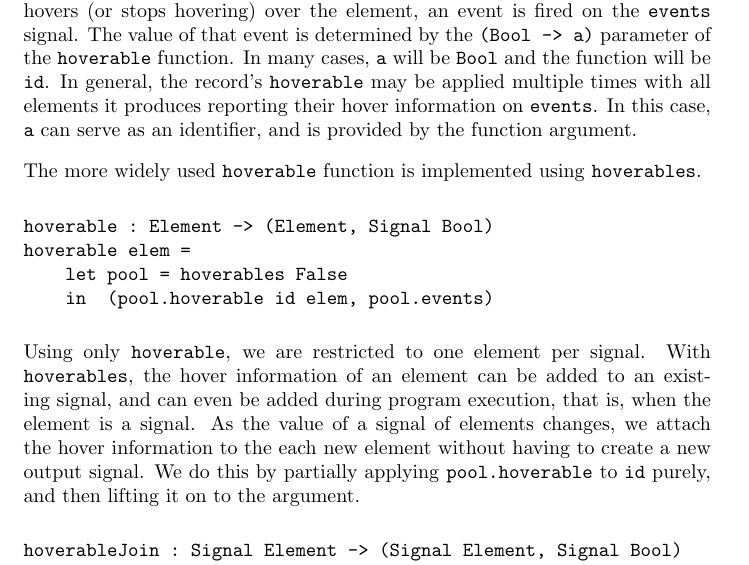
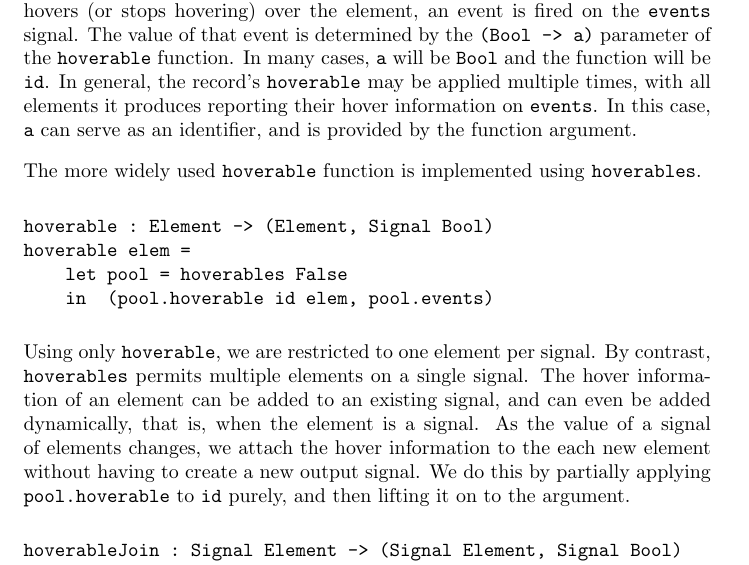
Before and after one commit to ealter/Elm-GUIs, a LaTeX paper (paper/paper.tex): part of page 7 of 13, cut so that both start at the same text. Compiled offline with pdfLaTeX.

Commit message:
more revisions

```diff
--- a/paper/paper.tex
+++ b/paper/paper.tex
@@ -351,7 +351,7 @@ an event is fired on the \texttt{events} signal. The value of that event is
 determined by the \texttt{(Bool -> a)} parameter of the \texttt{hoverable}
 function. In many cases, \texttt{a} will be \texttt{Bool} and the function will
 be \texttt{id}. In general, the record's \texttt{hoverable} may be applied
-multiple times with all elements it produces reporting their hover information
+multiple times, with all elements it produces reporting their hover information
 on \texttt{events}. In this case, \texttt{a} can serve as an identifier, and is
 provided by the function argument.
 
@@ -365,13 +365,14 @@ hoverable elem =
     in  (pool.hoverable id elem, pool.events)
 \end{verbatim}
 
-Using only \texttt{hoverable}, we are restricted to one element per signal. With
-\texttt{hoverables}, the hover information of an element can be added to an
-existing signal, and can even be added during program execution, that is, when
-the element is a signal. As the value of a signal of elements changes, we attach
-the hover information to the each new element without having to create a new
-output signal. We do this by partially applying \texttt{pool.hoverable} to
-\texttt{id} purely, and then lifting it on to the argument.
+Using only \texttt{hoverable}, we are restricted to one element per signal. By
+contrast, \texttt{hoverables} permits multiple elements on a single signal. The
+hover information of an element can be added to an existing signal, and can even
+be added dynamically, that is, when the element is a signal. As the value of a
+signal of elements changes, we attach the hover information to the each new
+element without having to create a new output signal. We do this by partially
+applying \texttt{pool.hoverable} to \texttt{id} purely, and then lifting it on
+to the argument.
 
 \begin{verbatim}
 hoverableJoin : Signal Element -> (Signal Element, Signal Bool)
```
